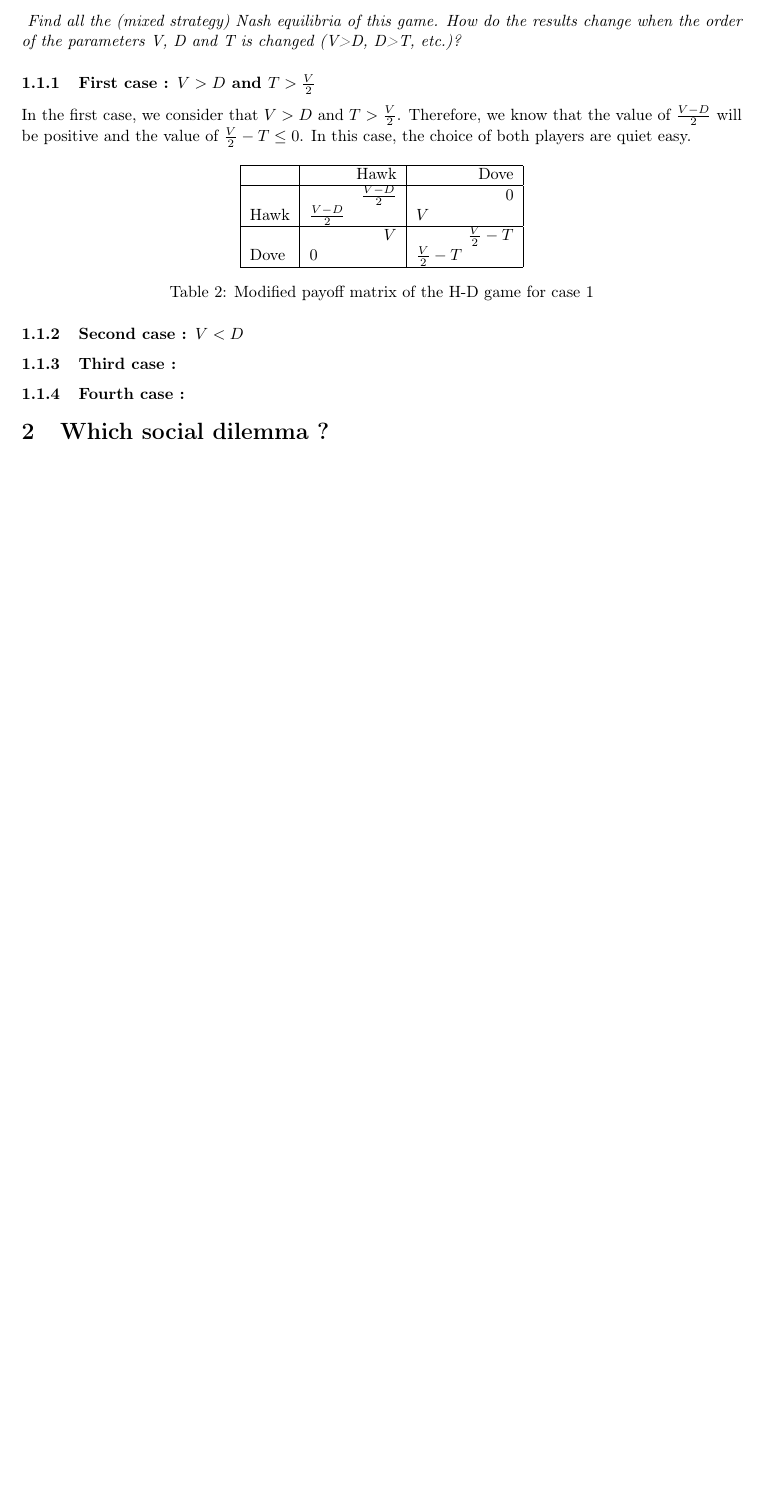
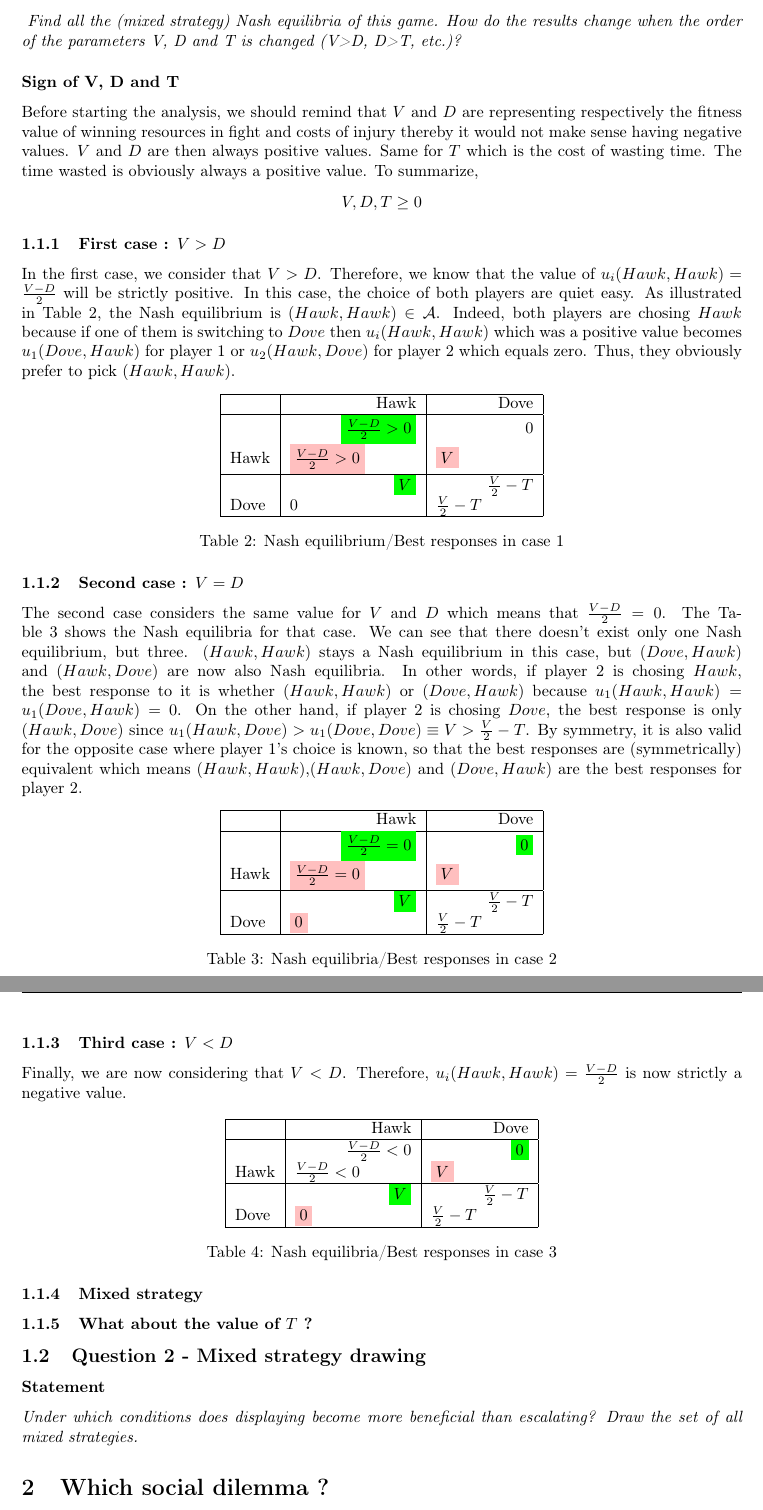
Before and after one commit to LinhBuiULB/INFOF409-LearningDynamics, a LaTeX problem sheet (assignment1/assign-1.tex): part of page 2 of 2 before the commit and two parts of pages 2 and 3 of 3 after it, the two joined at a grey line, cut so that both start at the same text, the shorter picture padded with empty space. Compiled offline with pdfLaTeX.

Commit message:
Add files via upload

```diff
--- a/assignment1/assign-1.tex
+++ b/assignment1/assign-1.tex
@@ -73,37 +73,86 @@ Furthermore, to find Nash equilibria, best responses have to be found. Those one
 \noindent
 \textit{ Find all the (mixed strategy) Nash equilibria of this game. How do the results change when the order of the parameters V, D and T is changed (V>D, D>T, etc.)?}
 
-\subsubsection{First case : $V>D$ and $T>\frac{V}{2}$}
+\subsubsection*{Sign of V, D and T}
+Before starting the analysis, we should remind that $V$ and $D$ are representing respectively the fitness value of winning resources in fight and costs of injury thereby it would not make sense having negative values. $V$ and $D$ are then always positive values. Same for $T$ which is the cost of wasting time. The time wasted is obviously always a positive value. To summarize,
+$$ V, D, T \ge 0 $$
 
-In the first case, we consider that $V>D$ and $T>\frac{V}{2}$. Therefore, we know that the value of $\frac{V-D}{2}$ will be positive and the value of $\frac{V}{2}-T \le 0$. In this case, the choice of both players are quiet easy.
 
-%the payoff matrix can be modified as illustrated in \autoref{table:payoffMatrix-case1}.
+\subsubsection{First case : $V>D$}
+
+In the first case, we consider that $V>D$. Therefore, we know that the value of $u_{i}(Hawk, Hawk) = \frac{V-D}{2}$ will be strictly positive. In this case, the choice of both players are quiet easy. As illustrated in \autoref{table:NE-case1}, the Nash equilibrium is $(Hawk, Hawk) \in \mathcal{A}$. Indeed, both players are chosing $Hawk$ because if one of them is switching to $Dove$ then $u_{i}(Hawk,Hawk)$ which was a positive value becomes $u_{1}(Dove,Hawk)$ for player 1 or $u_{2}(Hawk,Dove)$ for player 2 which equals zero. Thus, they obviously prefer to pick $(Hawk,Hawk)$.
 
 \begin{center}
 \begin{tabular}{|l|r|r|}
   \hline
   			   & Hawk & Dove \\
   \hline
-  		   & \hspace{1cm} $\frac{V-D}{2}$ & 0 \\
-  	Hawk &	\multicolumn{1}{|l|}{$\frac{V-D}{2}$}		& 	\multicolumn{1}{|l|}{$V$ }		\\
+  		   & \hspace{1cm} \colorbox{green}{$\frac{V-D}{2}>0$} & 0 \\
+  	Hawk &	\multicolumn{1}{|l|}{\colorbox{pink}{$\frac{V-D}{2}>0$}}		& 	\multicolumn{1}{|l|}{\colorbox{pink}{$V$}}		\\
   \hline
-    		   & \multicolumn{1}{|r|}{$V$} & \hspace{1cm} $\frac{V}{2}-T$  \\
+    		   & \multicolumn{1}{|r|}{\colorbox{green}{$V$}} & \hspace{1cm} $\frac{V}{2}-T$  \\
   Dove &	\multicolumn{1}{|l|}{0}		& 	\multicolumn{1}{|l|}{$\frac{V}{2}-T$}		\\
   \hline
 \end{tabular}
-\captionof{table}{Modified payoff matrix of the H-D game for case 1}
-\label{table:payoffMatrix-case1}
+\captionof{table}{Nash equilibrium/Best responses in case 1}
+\label{table:NE-case1}
 \end{center}
 
-\subsubsection{Second case : $V<D$}
+\subsubsection{Second case : $V=D$}
+The second case considers the same value for $V$ and $D$ which means that $\frac{V-D}{2} = 0$. The \autoref{table:NE-case2} shows the Nash equilibria for that case. We can see that there doesn't exist only one Nash equilibrium, but three. $(Hawk,Hawk)$ stays a Nash equilibrium in this case, but $(Dove,Hawk)$ and $(Hawk,Dove)$ are now also Nash equilibria. In other words, if player 2 is chosing $Hawk$, the best response to it is whether $(Hawk,Hawk)$ or $(Dove,Hawk)$ because $u_{1}(Hawk,Hawk)=u_{1}(Dove,Hawk)=0$. On the other hand, if player 2 is chosing $Dove$, the best response is only $(Hawk,Dove)$ since $u_{1}(Hawk,Dove)>u_{1}(Dove,Dove) \equiv V > \frac{V}{2}-T$. By symmetry, it is also valid for the opposite case where player 1's choice is known, so that the best  responses are (symmetrically) equivalent which means $(Hawk,Hawk)$,$(Hawk,Dove)$ and $(Dove, Hawk)$ are the best responses for player 2.
 
-\subsubsection{Third case : }
+\begin{center}
+\begin{tabular}{|l|r|r|}
+  \hline
+  			   & Hawk & Dove \\
+  \hline
+  		   & \hspace{1cm} \colorbox{green}{$\frac{V-D}{2}=0$} & \colorbox{green}{0} \\
+  	Hawk &	\multicolumn{1}{|l|}{\colorbox{pink}{$\frac{V-D}{2}=0$}}		& 	\multicolumn{1}{|l|}{\colorbox{pink}{$V$}}		\\
+  \hline
+    		   & \multicolumn{1}{|r|}{\colorbox{green}{$V$}} & \hspace{1cm} $\frac{V}{2}-T$  \\
+  Dove &	\multicolumn{1}{|l|}{\colorbox{pink}{0}}		& 	\multicolumn{1}{|l|}{$\frac{V}{2}-T$}		\\
+  \hline
+\end{tabular}
+\captionof{table}{Nash equilibria/Best responses in case 2}
+\label{table:NE-case2}
+\end{center}
 
-\subsubsection{Fourth case : }
+\subsubsection{Third case : $V<D$}
+Finally, we are now considering that $V<D$. Therefore, $u_{i}(Hawk, Hawk) = \frac{V-D}{2}$ is now strictly a negative value.
+% ...
 
+\begin{center}
+\begin{tabular}{|l|r|r|}
+  \hline
+  			   & Hawk & Dove \\
+  \hline
+  		   & \hspace{1cm} $\frac{V-D}{2}<0$ & \colorbox{green}{0} \\
+  	Hawk &	\multicolumn{1}{|l|}{$\frac{V-D}{2}<0$}		& 	\multicolumn{1}{|l|}{\colorbox{pink}{$V$}}		\\
+  \hline
+    		   & \multicolumn{1}{|r|}{\colorbox{green}{$V$}} & \hspace{1cm} $\frac{V}{2}-T$  \\
+  Dove &	\multicolumn{1}{|l|}{\colorbox{pink}{0}}		& 	\multicolumn{1}{|l|}{$\frac{V}{2}-T$}		\\
+  \hline
+\end{tabular}
+\captionof{table}{Nash equilibria/Best responses in case 3}
+\label{table:NE-case3}
+\end{center}
+
+\subsubsection{Mixed strategy}
+% a faire demain
+
+\subsubsection{What about the value of $T$ ?}
+% a faire demain
+
+\subsection{Question 2 - Mixed strategy drawing}
+% a faire demain (au brouillon)
+
+\subsubsection*{Statement}
+
+\textit{Under which conditions does displaying become more beneficial than escalating? Draw the set of all mixed strategies.}
 
 \section{Which social dilemma ?}
 
+%commencer à lire les slides sur ça demain
 
 \section{Games in finite population}
 
```
Also changed, not shown: assignment1/assign-1.pdf, assignment1/assign-1.tex (2 more changed lines).
